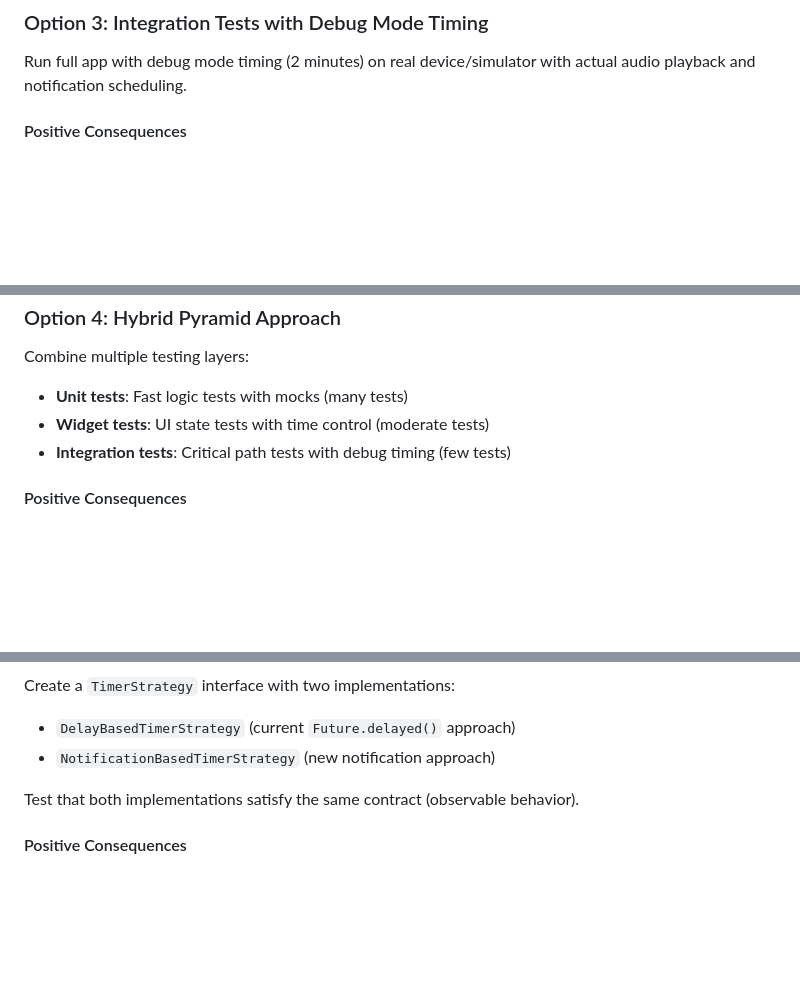
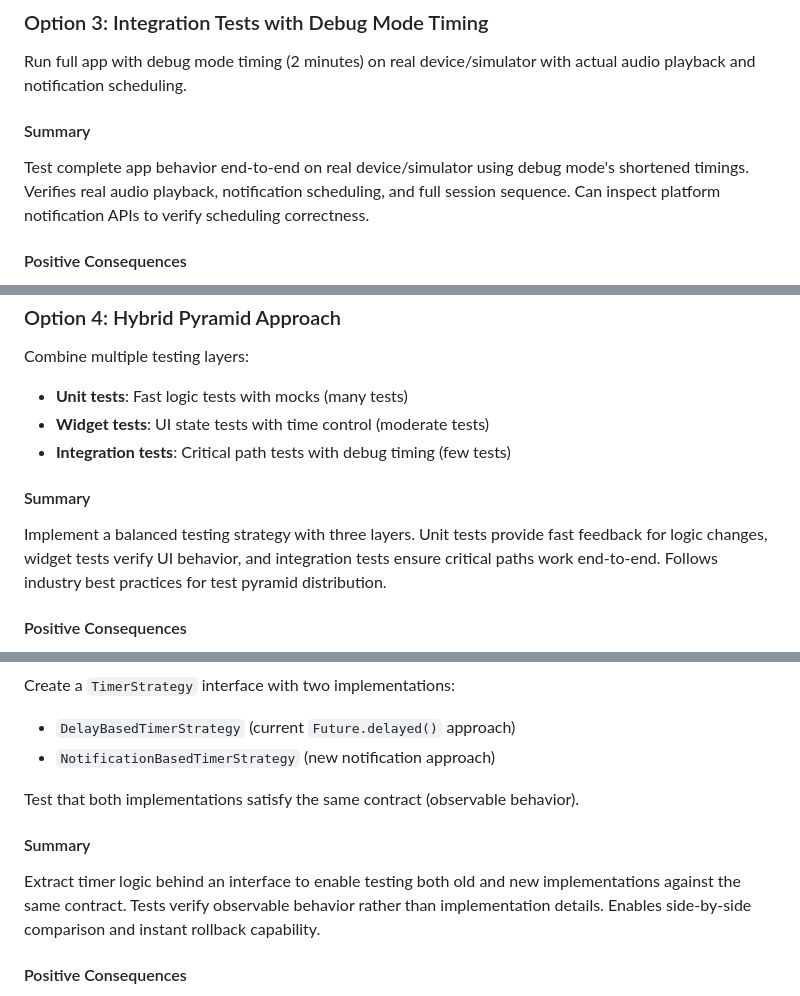
Before and after one commit to wonderbird/multi-timer, a Markdown page: docs/decisions/002-testing-strategy-notification-refactoring.md, 3 parts joined by grey strips. Drawn GitHub-style; blank space fills up the shorter version.

```diff
--- a/docs/decisions/002-testing-strategy-notification-refactoring.md
+++ b/docs/decisions/002-testing-strategy-notification-refactoring.md
@@ -159,6 +155,10 @@ Use Flutter's `WidgetTester` with `binding.pump()` to fast-forward time and test
 ### Option 3: Integration Tests with Debug Mode Timing
 
 Run full app with debug mode timing (2 minutes) on real device/simulator with actual audio playback and notification scheduling.
+
+#### Summary
+
+Test complete app behavior end-to-end on real device/simulator using debug mode's shortened timings. Verifies real audio playback, notification scheduling, and full session sequence. Can inspect platform notification APIs to verify scheduling correctness.
 
 #### Positive Consequences
 
@@ -194,6 +194,10 @@ Combine multiple testing layers:
 - **Widget tests**: UI state tests with time control (moderate tests)
 - **Integration tests**: Critical path tests with debug timing (few tests)
 
+#### Summary
+
+Implement a balanced testing strategy with three layers. Unit tests provide fast feedback for logic changes, widget tests verify UI behavior, and integration tests ensure critical paths work end-to-end. Follows industry best practices for test pyramid distribution.
+
 #### Positive Consequences
 
 - Majority of tests are fast (good development feedback)
@@ -225,6 +229,10 @@ Create a `TimerStrategy` interface with two implementations:
 
 Test that both implementations satisfy the same contract (observable behavior).
 
+#### Summary
+
+Extract timer logic behind an interface to enable testing both old and new implementations against the same contract. Tests verify observable behavior rather than implementation details. Enables side-by-side comparison and instant rollback capability.
+
 #### Positive Consequences
 
 - Both implementations validated against same requirements
```
Also changed, not shown: other parts of docs/decisions/002-testing-strategy-notification-refactoring.md (+37 -13 lines).
